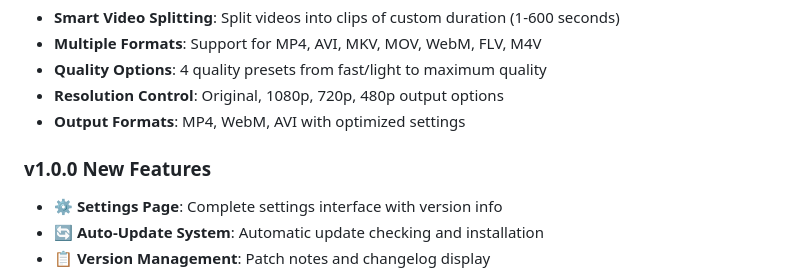
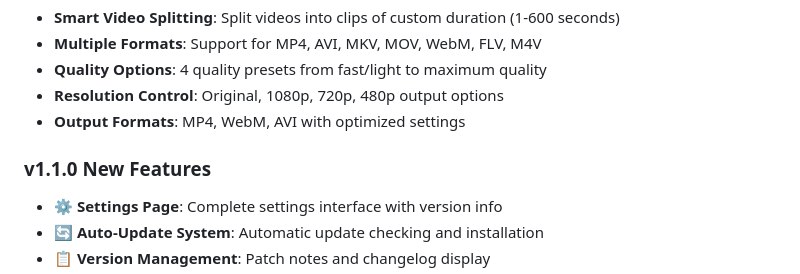
Before and after one commit to LoupFr/Saturn, a Markdown page: README.md, the part around the change. Rendered like a GitHub page.

```diff
--- a/README.md
+++ b/README.md
@@ -11,7 +11,7 @@ Saturn is a powerful and user-friendly video splitting tool built with Electron
 - **Resolution Control**: Original, 1080p, 720p, 480p output options
 - **Output Formats**: MP4, WebM, AVI with optimized settings
 
-### v1.0.0 New Features
+### v1.1.0 New Features
 - ⚙️ **Settings Page**: Complete settings interface with version info
 - 🔄 **Auto-Update System**: Automatic update checking and installation
 - 📋 **Version Management**: Patch notes and changelog display
```
